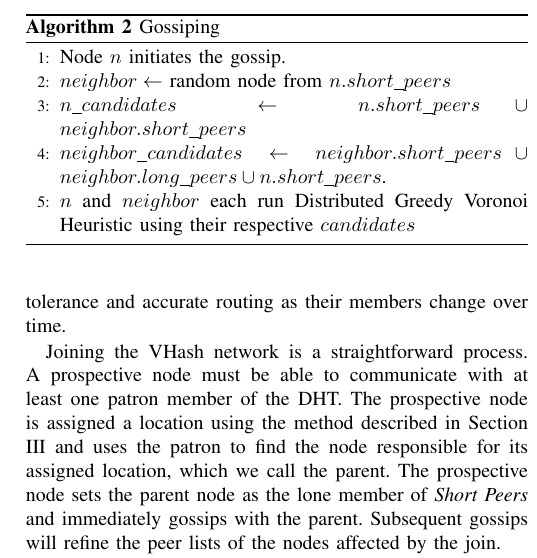
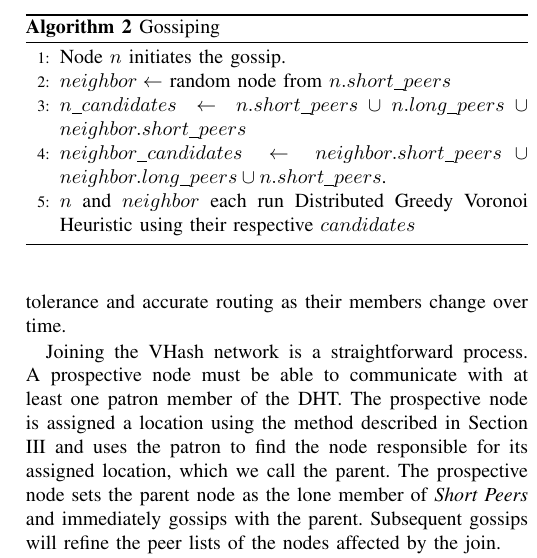
Before and after one commit to BrendanBenshoof/pyVHASH, a LaTeX paper (Paper/fullpaper.tex): part of one column of page 4 of 7, cut so that both start at the same text. Compiled offline with pdfLaTeX.

Commit message:
Fixed algorithm

```diff
--- a/Paper/fullpaper.tex
+++ b/Paper/fullpaper.tex
@@ -285,7 +285,7 @@ This maintenance through gossip process is very similar to the gossip protocol u
 \begin{algorithmic}[1]  % the number is how many
 	\STATE Node $n$ initiates the gossip.
 	\STATE $neighbor \leftarrow$ random node from $n.short\_peers$
-   \STATE $n\_candidates \leftarrow n.short\_peers\cup neighbor.short\_peers$
+   \STATE $n\_candidates \leftarrow n.short\_peers \cup n.long\_peers \cup neighbor.short\_peers$
    \STATE $neighbor\_candidates \leftarrow neighbor.short\_peers \cup neighbor.long\_peers \cup n.short\_peers$.
    \STATE $n$ and $neighbor$ each run Distributed Greedy Voronoi Heuristic using their respective $candidates$
 \end{algorithmic}
```
Also changed, not shown: Paper/fullpaper.pdf, 1 other file.
